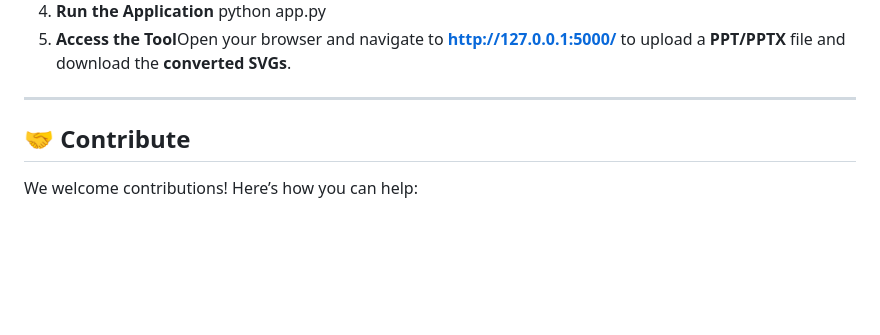
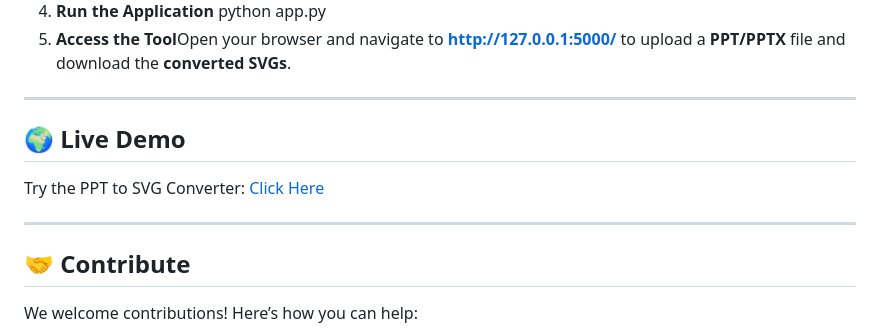
Before and after one commit to shinHuey/block-diagram, a Markdown page: README.md, the part around the change. GitHub-like rendering; blank space fills up the shorter version.

```diff
--- a/README.md
+++ b/README.md
@@ -55,6 +55,10 @@ pip install -r requirements.txt
 python app.py
 5. **Access the Tool**Open your browser and navigate to **http://127.0.0.1:5000/** to upload a **PPT/PPTX** file and download the **converted SVGs**.
 ---
+## 🌍 Live Demo
+Try the PPT to SVG Converter: [Click Here](https://your-app-name.onrender.com/)
+
+---
 
 ## 🤝 Contribute
 We welcome contributions! Here’s how you can help:
```
